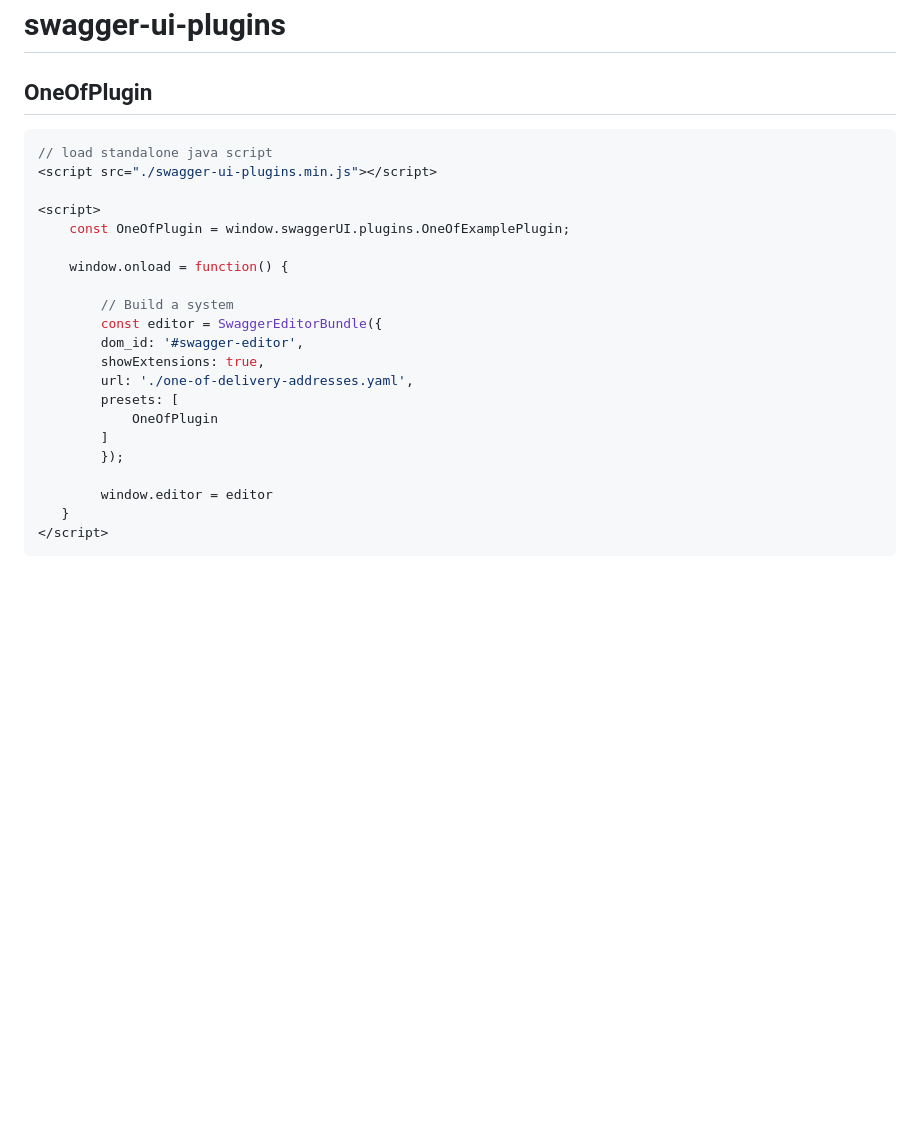
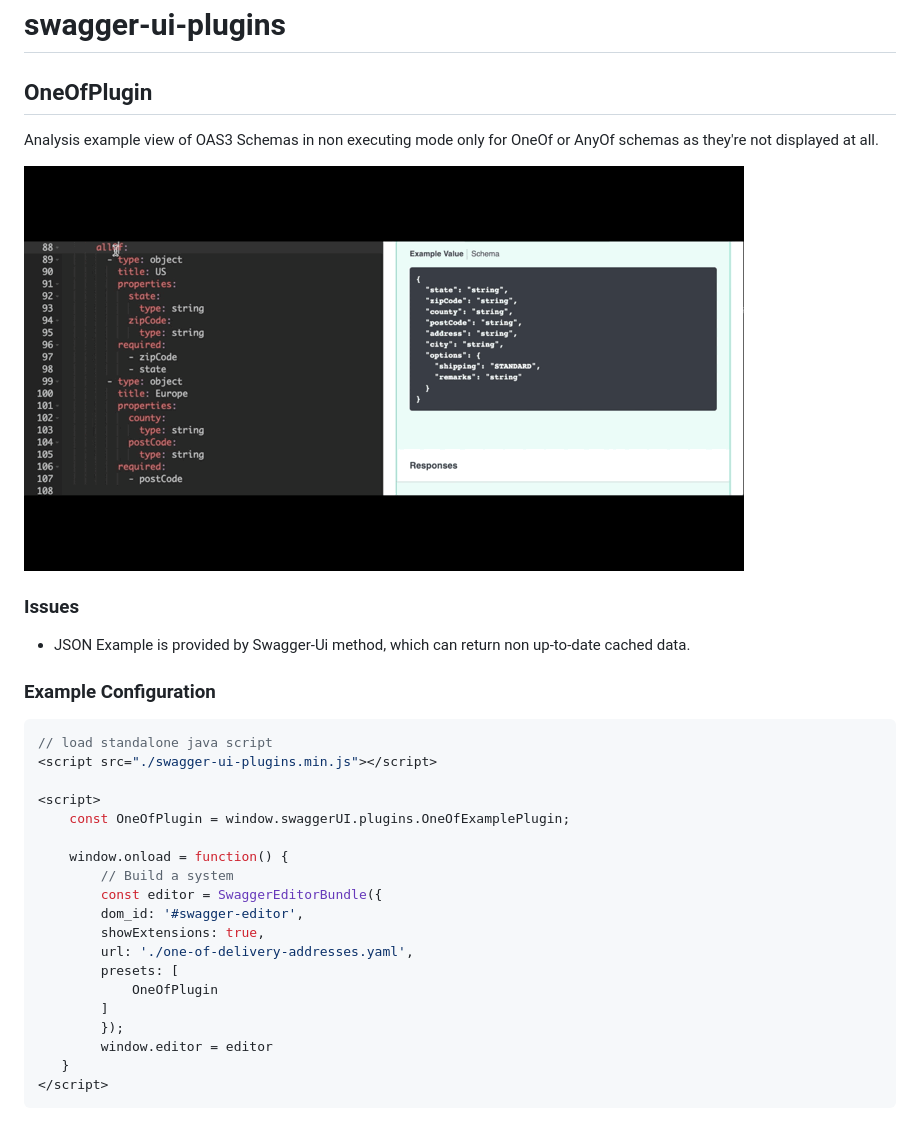
Before and after one commit to VIIgit/swagger-ui-example-plugin, a Markdown page: README.md, the part around the change. Rendered like a GitHub page; pictures changed too: OneOfExample.gif (added); blank space fills up the shorter version.

````diff
--- a/README.md
+++ b/README.md
@@ -2,6 +2,16 @@
 
 ## OneOfPlugin
 
+Analysis example view of OAS3 Schemas in non executing mode only for OneOf or AnyOf schemas as they're not displayed at all.
+
+![ScreenCast](./OneOfExample.gif "Choose OneOf or AnyOf your schema")
+
+
+### Issues
+
+- JSON Example is provided by Swagger-Ui method, which can return non up-to-date cached data.
+
+### Example Configuration
 
 ``` javascript
 // load standalone java script
@@ -11,7 +21,6 @@
     const OneOfPlugin = window.swaggerUI.plugins.OneOfExamplePlugin;
 
     window.onload = function() {
-
         // Build a system
         const editor = SwaggerEditorBundle({
         dom_id: '#swagger-editor',
@@ -21,7 +30,6 @@
             OneOfPlugin
         ]
         });
-
         window.editor = editor
    }
 </script>
````
Also changed, not shown: 3 other files.
